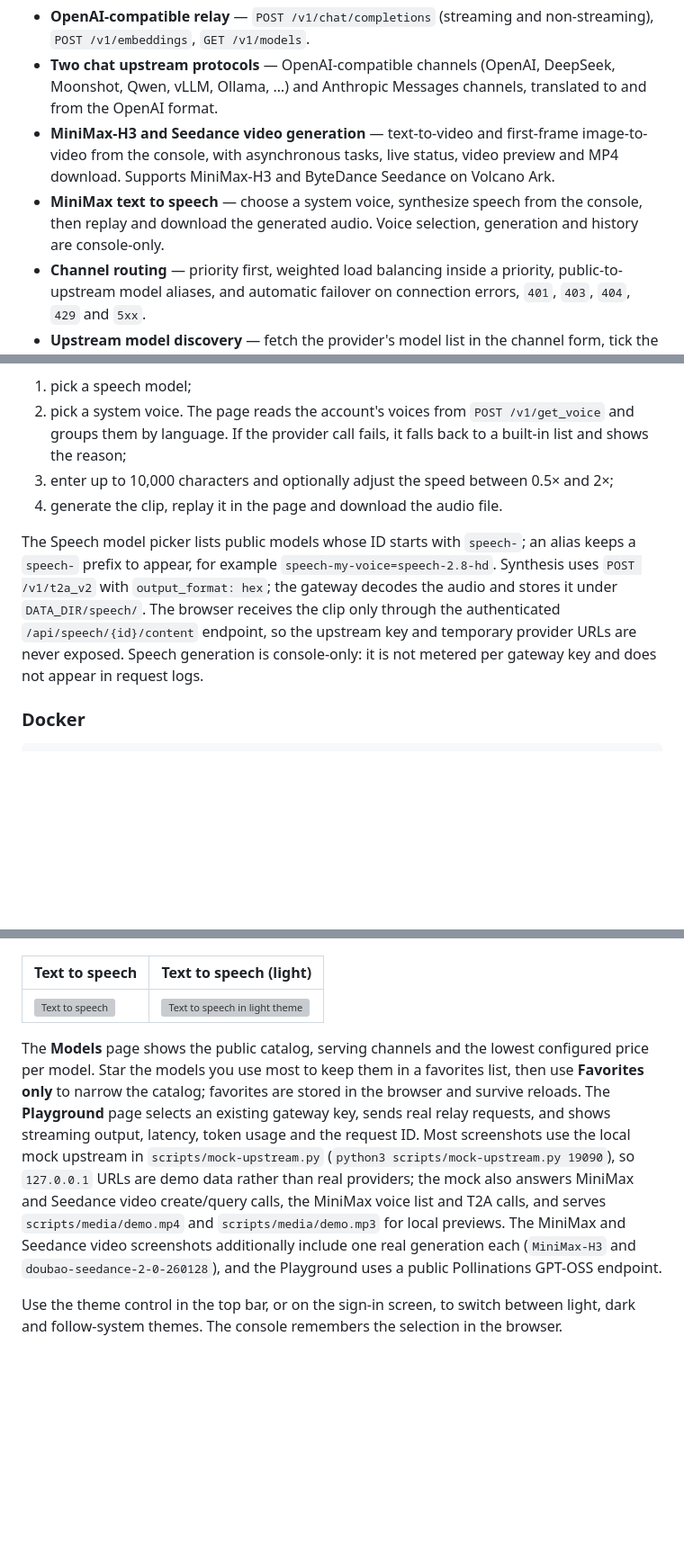
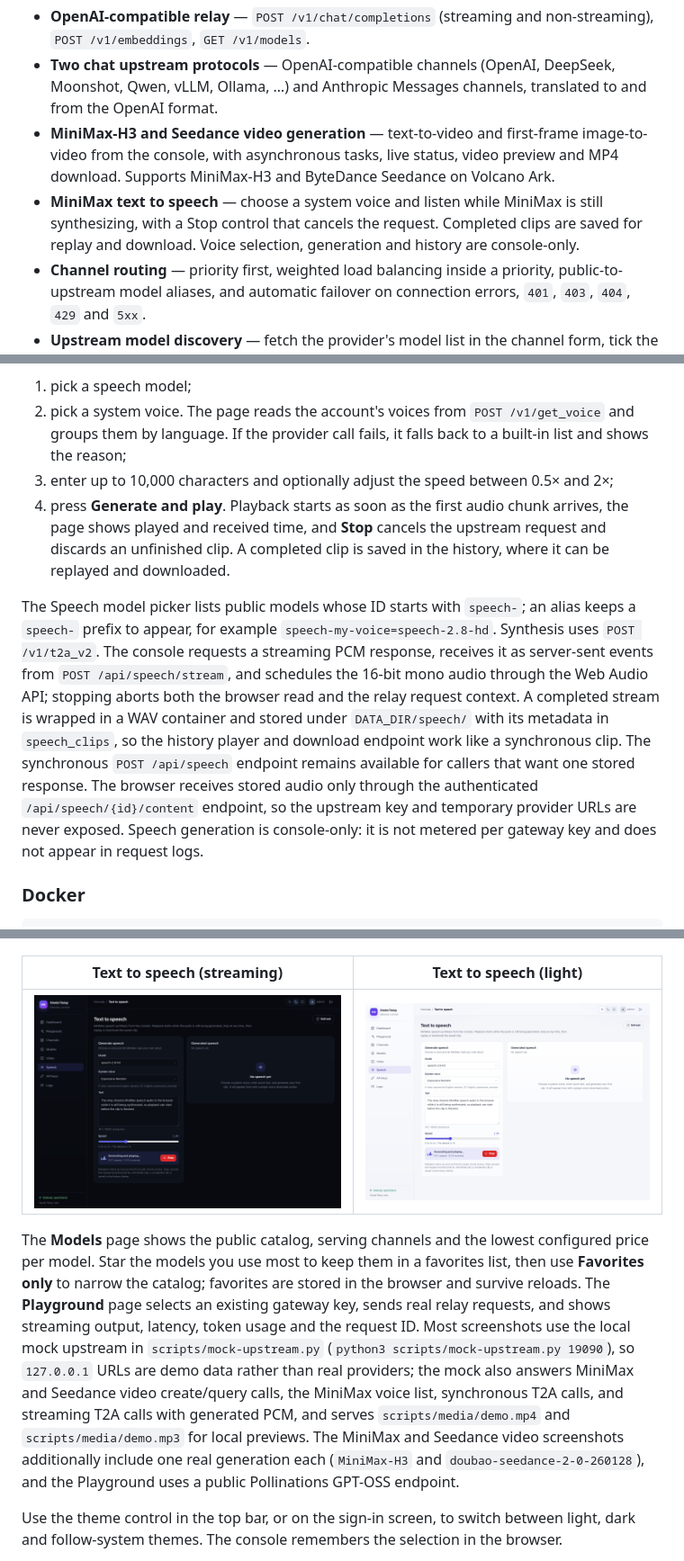
Before and after one commit to big91987/model-relay-by-dshsa, a Markdown page: README.md, 3 parts joined by grey strips. Shown at 90% size. GitHub-like rendering; pictures changed too: docs/screenshots/speech-stream-after.png (added), docs/screenshots/speech-stream-light.png (added); blank space fills up the shorter version; grey boxes are pictures that could not be loaded.

```diff
--- a/README.md
+++ b/README.md
@@ -9,7 +9,7 @@ A self-hosted model gateway written in Go, with a React admin console. It expose
 - **OpenAI-compatible relay** — `POST /v1/chat/completions` (streaming and non-streaming), `POST /v1/embeddings`, `GET /v1/models`.
 - **Two chat upstream protocols** — OpenAI-compatible channels (OpenAI, DeepSeek, Moonshot, Qwen, vLLM, Ollama, …) and Anthropic Messages channels, translated to and from the OpenAI format.
 - **MiniMax-H3 and Seedance video generation** — text-to-video and first-frame image-to-video from the console, with asynchronous tasks, live status, video preview and MP4 download. Supports MiniMax-H3 and ByteDance Seedance on Volcano Ark.
-- **MiniMax text to speech** — choose a system voice, synthesize speech from the console, then replay and download the generated audio. Voice selection, generation and history are console-only.
+- **MiniMax text to speech** — choose a system voice and listen while MiniMax is still synthesizing, with a Stop control that cancels the request. Completed clips are saved for replay and download. Voice selection, generation and history are console-only.
 - **Channel routing** — priority first, weighted load balancing inside a priority, public-to-upstream model aliases, and automatic failover on connection errors, `401`, `403`, `404`, `429` and `5xx`.
 - **Upstream model discovery** — fetch the provider's model list in the channel form, tick the models to import, and keep manual entries and public aliases.
 - **Gateway keys** — per-key USD balance, daily spending budget, model allowlists, requests-per-minute, tokens-per-minute and concurrency limits, expiry, enable/disable, and a one-time plaintext reveal at creation.
@@ -119,9 +119,9 @@ Then open **Speech** in the console to:
 1. pick a speech model;
 2. pick a system voice. The page reads the account's voices from `POST /v1/get_voice` and groups them by language. If the provider call fails, it falls back to a built-in list and shows the reason;
 3. enter up to 10,000 characters and optionally adjust the speed between 0.5× and 2×;
-4. generate the clip, replay it in the page and download the audio file.
+4. press **Generate and play**. Playback starts as soon as the first audio chunk arrives, the page shows played and received time, and **Stop** cancels the upstream request and discards an unfinished clip. A completed clip is saved in the history, where it can be replayed and downloaded.
 
-The Speech model picker lists public models whose ID starts with `speech-`; an alias keeps a `speech-` prefix to appear, for example `speech-my-voice=speech-2.8-hd`. Synthesis uses `POST /v1/t2a_v2` with `output_format: hex`; the gateway decodes the audio and stores it under `DATA_DIR/speech/`. The browser receives the clip only through the authenticated `/api/speech/{id}/content` endpoint, so the upstream key and temporary provider URLs are never exposed. Speech generation is console-only: it is not metered per gateway key and does not appear in request logs.
+The Speech model picker lists public models whose ID starts with `speech-`; an alias keeps a `speech-` prefix to appear, for example `speech-my-voice=speech-2.8-hd`. Synthesis uses `POST /v1/t2a_v2`. The console requests a streaming PCM response, receives it as server-sent events from `POST /api/speech/stream`, and schedules the 16-bit mono audio through the Web Audio API; stopping aborts both the browser read and the relay request context. A completed stream is wrapped in a WAV container and stored under `DATA_DIR/speech/` with its metadata in `speech_clips`, so the history player and download endpoint work like a synchronous clip. The synchronous `POST /api/speech` endpoint remains available for callers that want one stored response. The browser receives stored audio only through the authenticated `/api/speech/{id}/content` endpoint, so the upstream key and temporary provider URLs are never exposed. Speech generation is console-only: it is not metered per gateway key and does not appear in request logs.
 
 ### Docker
 
@@ -175,11 +175,11 @@ Changing `SECRET_KEY` invalidates admin sessions and makes existing channel keys
 | --- | --- |
 | ![Seedance video generation](docs/screenshots/video-seedance-live.png) | ![Seedance channel](docs/screenshots/channel-seedance-after.png) |
 
-| Text to speech | Text to speech (light) |
+| Text to speech (streaming) | Text to speech (light) |
 | --- | --- |
-| ![Text to speech](docs/screenshots/speech-after.png) | ![Text to speech in light theme](docs/screenshots/speech-light.png) |
+| ![Text to speech streaming while MiniMax synthesizes](docs/screenshots/speech-stream-after.png) | ![Streaming text to speech in light theme](docs/screenshots/speech-stream-light.png) |
 
-The **Models** page shows the public catalog, serving channels and the lowest configured price per model. Star the models you use most to keep them in a favorites list, then use **Favorites only** to narrow the catalog; favorites are stored in the browser and survive reloads. The **Playground** page selects an existing gateway key, sends real relay requests, and shows streaming output, latency, token usage and the request ID. Most screenshots use the local mock upstream in `scripts/mock-upstream.py` (`python3 scripts/mock-upstream.py 19090`), so `127.0.0.1` URLs are demo data rather than real providers; the mock also answers MiniMax and Seedance video create/query calls, the MiniMax voice list and T2A calls, and serves `scripts/media/demo.mp4` and `scripts/media/demo.mp3` for local previews. The MiniMax and Seedance video screenshots additionally include one real generation each (`MiniMax-H3` and `doubao-seedance-2-0-260128`), and the Playground uses a public Pollinations GPT-OSS endpoint.
+The **Models** page shows the public catalog, serving channels and the lowest configured price per model. Star the models you use most to keep them in a favorites list, then use **Favorites only** to narrow the catalog; favorites are stored in the browser and survive reloads. The **Playground** page selects an existing gateway key, sends real relay requests, and shows streaming output, latency, token usage and the request ID. Most screenshots use the local mock upstream in `scripts/mock-upstream.py` (`python3 scripts/mock-upstream.py 19090`), so `127.0.0.1` URLs are demo data rather than real providers; the mock also answers MiniMax and Seedance video create/query calls, the MiniMax voice list, synchronous T2A calls, and streaming T2A calls with generated PCM, and serves `scripts/media/demo.mp4` and `scripts/media/demo.mp3` for local previews. The MiniMax and Seedance video screenshots additionally include one real generation each (`MiniMax-H3` and `doubao-seedance-2-0-260128`), and the Playground uses a public Pollinations GPT-OSS endpoint.
 
 Use the theme control in the top bar, or on the sign-in screen, to switch between light, dark and follow-system themes. The console remembers the selection in the browser.
 
```
Also changed, not shown: other parts of README.md (+2 -1 lines), docs/screenshots/speech-stream-before.png (added), docs/screenshots/speech-stream-complete.png (added), docs/screenshots/speech-stream-stopped.png (added), 9 other files.
